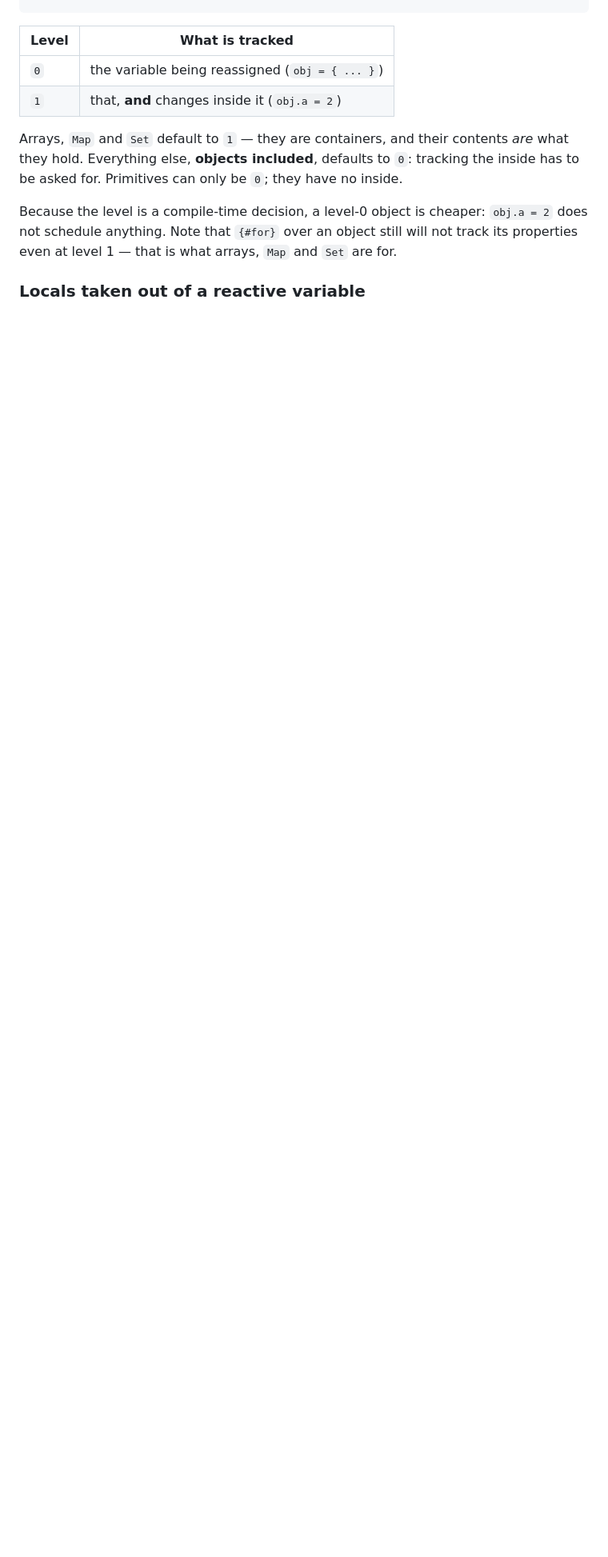
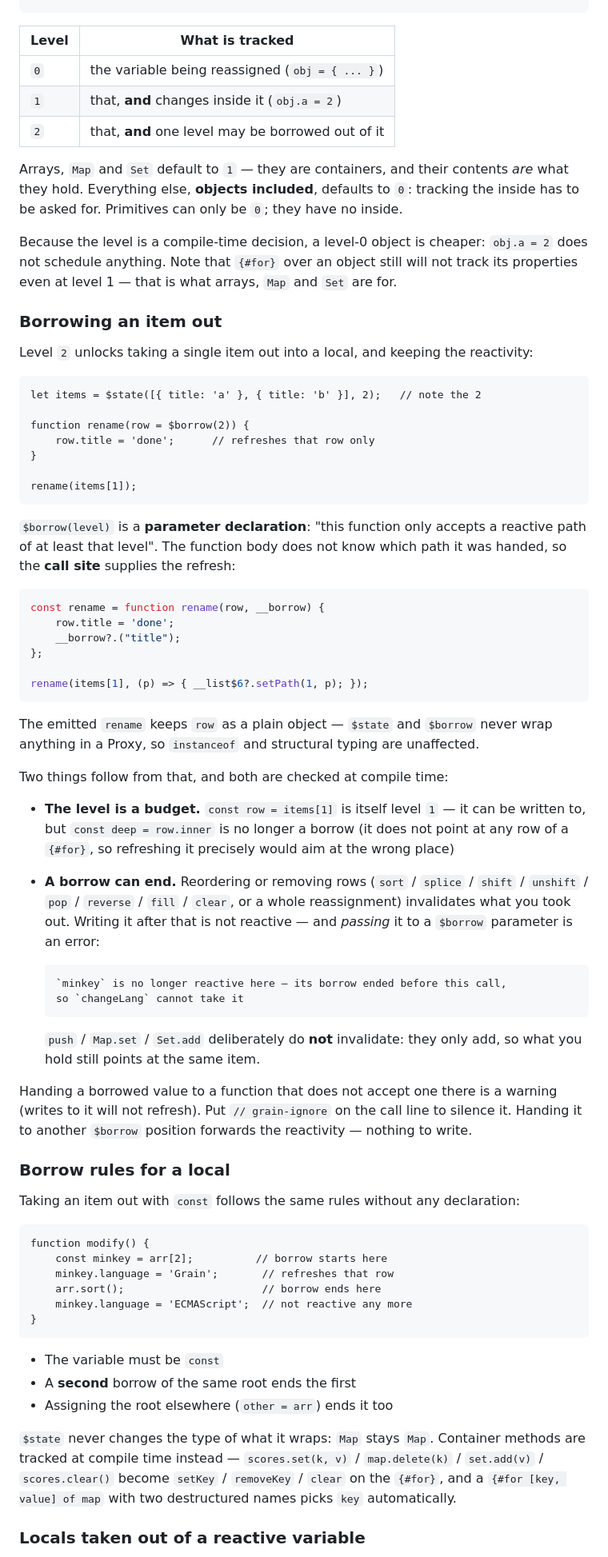
Before and after one commit to Zes-MinKey-Young/grain, a Markdown page: README.md, the part around the change. Shown at 80% size. Rendered like a GitHub page; blank space fills up the shorter version.

````diff
--- a/README.md
+++ b/README.md
@@ -494,6 +494,7 @@ let deep = $state({ a: 1 }, 1);    // level 1
 |---|---|
 | `0` | the variable being reassigned (`obj = { ... }`) |
 | `1` | that, **and** changes inside it (`obj.a = 2`) |
+| `2` | that, **and** one level may be borrowed out of it |
 
 Arrays, `Map` and `Set` default to `1` — they are containers, and their contents *are* what
 they hold. Everything else, **objects included**, defaults to `0`: tracking the inside has to
@@ -503,6 +504,79 @@ Because the level is a compile-time decision, a level-0 object is cheaper: `obj.
 not schedule anything. Note that `{#for}` over an object still will not track its properties
 even at level 1 — that is what arrays, `Map` and `Set` are for.
 
+### Borrowing an item out
+
+Level `2` unlocks taking a single item out into a local, and keeping the reactivity:
+
+```grain
+let items = $state([{ title: 'a' }, { title: 'b' }], 2);   // note the 2
+
+function rename(row = $borrow(2)) {
+    row.title = 'done';      // refreshes that row only
+}
+
+rename(items[1]);
+```
+
+`$borrow(level)` is a **parameter declaration**: "this function only accepts a reactive path
+of at least that level". The function body does not know which path it was handed, so the
+**call site** supplies the refresh:
+
+```js
+const rename = function rename(row, __borrow) {
+    row.title = 'done';
+    __borrow?.("title");
+};
+
+rename(items[1], (p) => { __list$6?.setPath(1, p); });
+```
+
+The emitted `rename` keeps `row` as a plain object — `$state` and `$borrow` never wrap
+anything in a Proxy, so `instanceof` and structural typing are unaffected.
+
+Two things follow from that, and both are checked at compile time:
+
+- **The level is a budget.** `const row = items[1]` is itself level `1` — it can be written
+  to, but `const deep = row.inner` is no longer a borrow (it does not point at any row of a
+  `{#for}`, so refreshing it precisely would aim at the wrong place)
+- **A borrow can end.** Reordering or removing rows (`sort` / `splice` / `shift` / `unshift`
+  / `pop` / `reverse` / `fill` / `clear`, or a whole reassignment) invalidates what you took
+  out. Writing it after that is not reactive — and *passing* it to a `$borrow` parameter is
+  an error:
+
+  ```
+  `minkey` is no longer reactive here — its borrow ended before this call,
+  so `changeLang` cannot take it
+  ```
+
+  `push` / `Map.set` / `Set.add` deliberately do **not** invalidate: they only add, so what
+  you hold still points at the same item.
+
+Handing a borrowed value to a function that does not accept one there is a warning (writes
+to it will not refresh). Put `// grain-ignore` on the call line to silence it. Handing it to
+another `$borrow` position forwards the reactivity — nothing to write.
+
+### Borrow rules for a local
+
+Taking an item out with `const` follows the same rules without any declaration:
+
+```grain
+function modify() {
+    const minkey = arr[2];          // borrow starts here
+    minkey.language = 'Grain';       // refreshes that row
+    arr.sort();                      // borrow ends here
+    minkey.language = 'ECMAScript';  // not reactive any more
+}
+```
+
+- The variable must be `const`
+- A **second** borrow of the same root ends the first
+- Assigning the root elsewhere (`other = arr`) ends it too
+
+`$state` never changes the type of what it wraps: `Map` stays `Map`. Container methods are
+tracked at compile time instead — `scores.set(k, v)` / `map.delete(k)` / `set.add(v)` /
+`scores.clear()` become `setKey` / `removeKey` / `clear` on the `{#for}`, and a
+`{#for [key, value] of map` with two destructured names picks `key` automatically.
 ### Locals taken out of a reactive variable
 
 Assign a property or element of a level-1 variable to a local, and the local keeps the
````
Also changed, not shown: README.zh-hans.md (+88 -36 lines).
